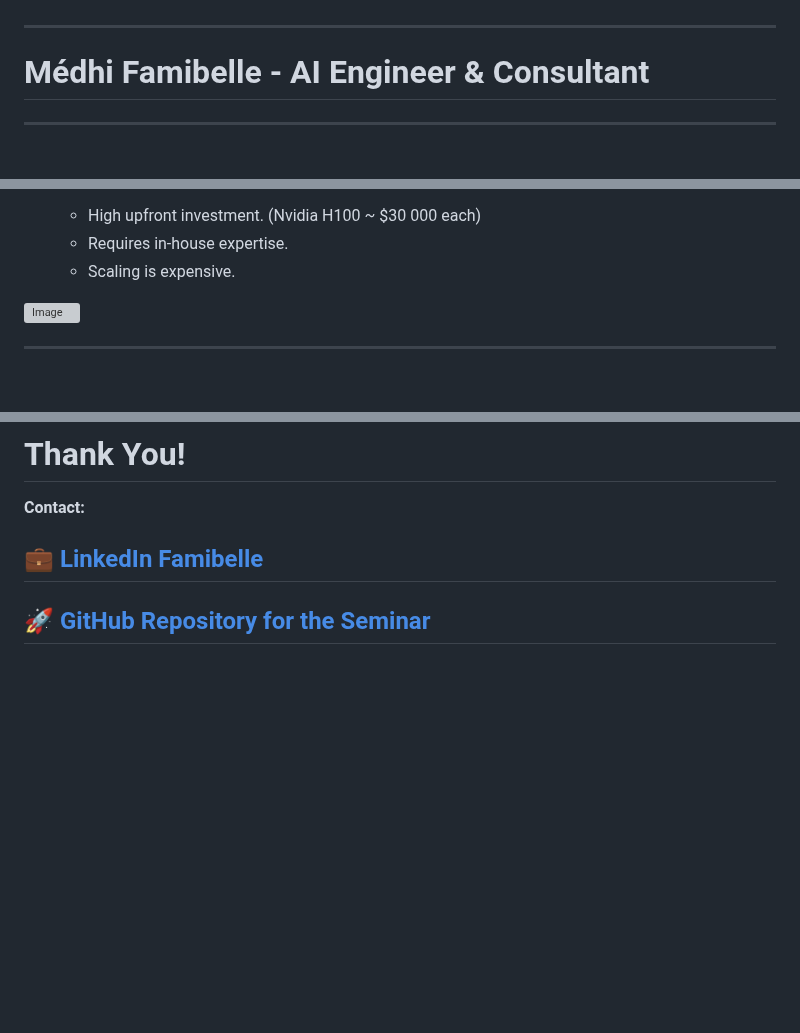
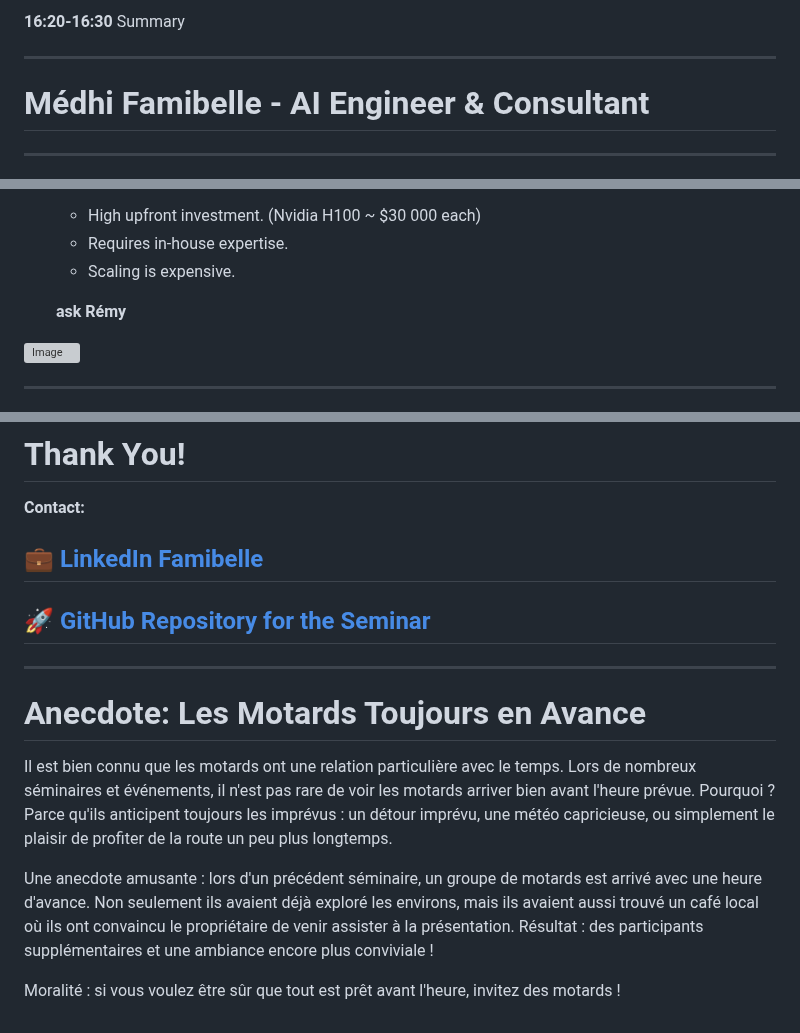
Before and after one commit to famibelle/AISeminar, a Markdown page: ai_seminar_slides.md, 3 parts joined by grey strips. GitHub-like rendering; blank space fills up the shorter version; grey boxes are pictures that could not be loaded.

```diff
--- a/ai_seminar_slides.md
+++ b/ai_seminar_slides.md
@@ -16,3 +16,4 @@
+**16:20-16:30** Summary
 
 ---
 
@@ -1088,6 +1093,8 @@ flowchart TD
   - High upfront investment. (Nvidia H100 ~ $30 000 each)
   - Requires in-house expertise.
   - Scaling is expensive.
+
+  **ask Rémy**
 
   </div>
   <div style="flex: 1;">
@@ -2124,3 +2131,15 @@ Automated inspection system allows 100% test coverage of brake pads.
 ## [💼 LinkedIn Famibelle](https://www.linkedin.com/in/famibelle/)
 
 ## [🚀 GitHub Repository for the Seminar](https://github.com/famibelle/AISeminar)
+
+
+---
+
+
+# Anecdote: Les Motards Toujours en Avance
+
+Il est bien connu que les motards ont une relation particulière avec le temps. Lors de nombreux séminaires et événements, il n'est pas rare de voir les motards arriver bien avant l'heure prévue. Pourquoi ? Parce qu'ils anticipent toujours les imprévus : un détour imprévu, une météo capricieuse, ou simplement le plaisir de profiter de la route un peu plus longtemps.
+
+Une anecdote amusante : lors d'un précédent séminaire, un groupe de motards est arrivé avec une heure d'avance. Non seulement ils avaient déjà exploré les environs, mais ils avaient aussi trouvé un café local où ils ont convaincu le propriétaire de venir assister à la présentation. Résultat : des participants supplémentaires et une ambiance encore plus conviviale !
+
+Moralité : si vous voulez être sûr que tout est prêt avant l'heure, invitez des motards !
```
Also changed, not shown: other parts of ai_seminar_slides.md (+18 -14 lines).
